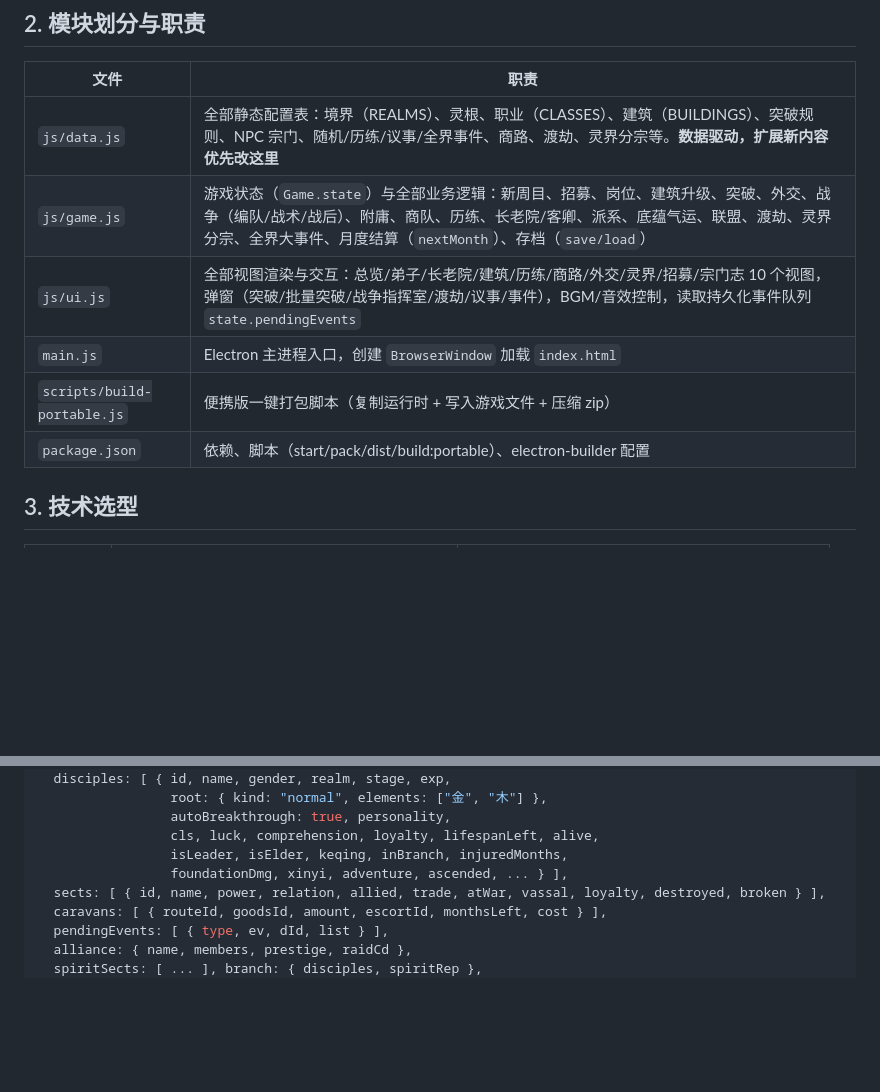
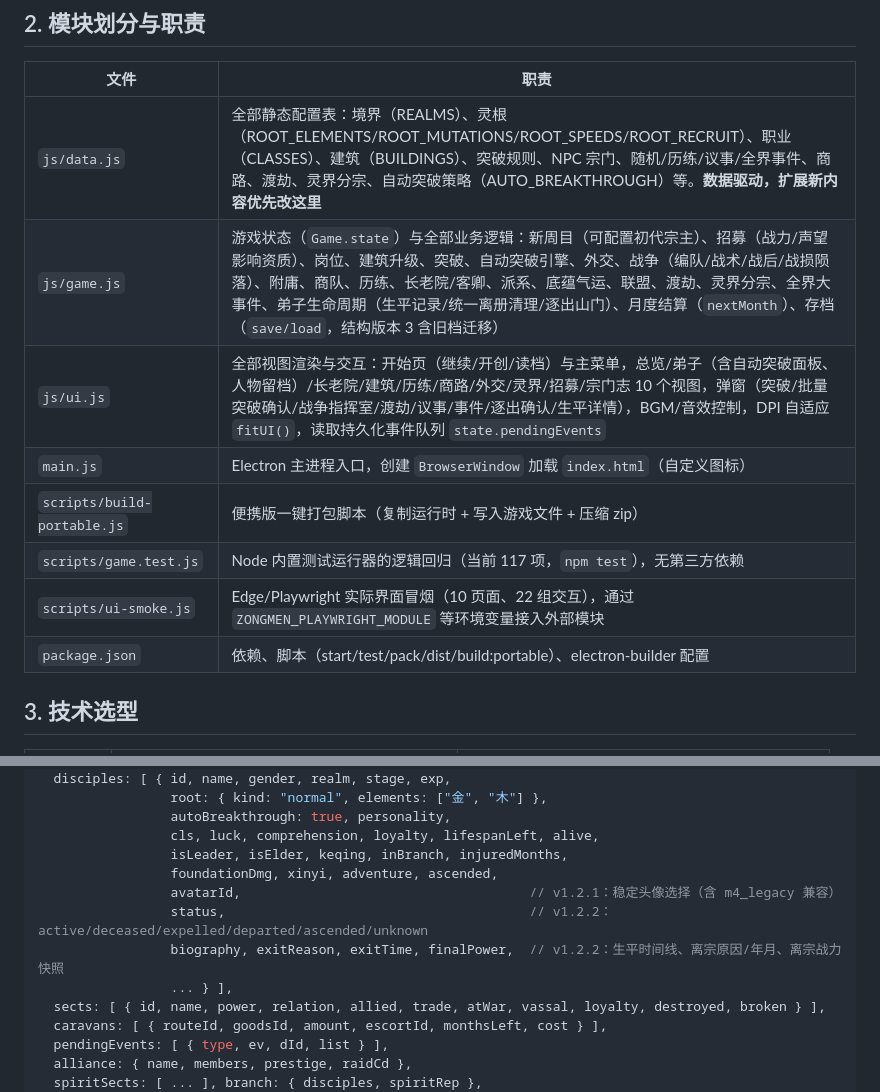
Before and after one commit to Muuurain/zongmen-changqinglu, a Markdown page: docs/architecture.md, 2 parts joined by grey strips. Drawn GitHub-style; blank space fills up the shorter version.

Commit message:
docs: 同步 architecture.md 与 PRD.md 至 v1.2.2 现状——补开始界面/弟子生命周期/逐出/战损陨落、Release与里程碑更新至v1.2.2、模块与数据模型补全

```diff
--- a/docs/architecture.md
+++ b/docs/architecture.md
@@ -25,12 +25,14 @@
 
 | 文件 | 职责 |
 |---|---|
-| `js/data.js` | 全部静态配置表：境界（REALMS）、灵根、职业（CLASSES）、建筑（BUILDINGS）、突破规则、NPC 宗门、随机/历练/议事/全界事件、商路、渡劫、灵界分宗等。**数据驱动，扩展新内容优先改这里** |
-| `js/game.js` | 游戏状态（`Game.state`）与全部业务逻辑：新周目、招募、岗位、建筑升级、突破、外交、战争（编队/战术/战后）、附庸、商队、历练、长老院/客卿、派系、底蕴气运、联盟、渡劫、灵界分宗、全界大事件、月度结算（`nextMonth`）、存档（`save/load`） |
-| `js/ui.js` | 全部视图渲染与交互：总览/弟子/长老院/建筑/历练/商路/外交/灵界/招募/宗门志 10 个视图，弹窗（突破/批量突破/战争指挥室/渡劫/议事/事件），BGM/音效控制，读取持久化事件队列 `state.pendingEvents` |
-| `main.js` | Electron 主进程入口，创建 `BrowserWindow` 加载 `index.html` |
+| `js/data.js` | 全部静态配置表：境界（REALMS）、灵根（ROOT_ELEMENTS/ROOT_MUTATIONS/ROOT_SPEEDS/ROOT_RECRUIT）、职业（CLASSES）、建筑（BUILDINGS）、突破规则、NPC 宗门、随机/历练/议事/全界事件、商路、渡劫、灵界分宗、自动突破策略（AUTO_BREAKTHROUGH）等。**数据驱动，扩展新内容优先改这里** |
+| `js/game.js` | 游戏状态（`Game.state`）与全部业务逻辑：新周目（可配置初代宗主）、招募（战力/声望影响资质）、岗位、建筑升级、突破、自动突破引擎、外交、战争（编队/战术/战后/战损陨落）、附庸、商队、历练、长老院/客卿、派系、底蕴气运、联盟、渡劫、灵界分宗、全界大事件、弟子生命周期（生平记录/统一离册清理/逐出山门）、月度结算（`nextMonth`）、存档（`save/load`，结构版本 3 含旧档迁移） |
+| `js/ui.js` | 全部视图渲染与交互：开始页（继续/开创/读档）与主菜单，总览/弟子（含自动突破面板、人物留档）/长老院/建筑/历练/商路/外交/灵界/招募/宗门志 10 个视图，弹窗（突破/批量突破确认/战争指挥室/渡劫/议事/事件/逐出确认/生平详情），BGM/音效控制，DPI 自适应 `fitUI()`，读取持久化事件队列 `state.pendingEvents` |
+| `main.js` | Electron 主进程入口，创建 `BrowserWindow` 加载 `index.html`（自定义图标） |
 | `scripts/build-portable.js` | 便携版一键打包脚本（复制运行时 + 写入游戏文件 + 压缩 zip） |
-| `package.json` | 依赖、脚本（start/pack/dist/build:portable）、electron-builder 配置 |
+| `scripts/game.test.js` | Node 内置测试运行器的逻辑回归（当前 117 项，`npm test`），无第三方依赖 |
+| `scripts/ui-smoke.js` | Edge/Playwright 实际界面冒烟（10 页面、22 组交互），通过 `ZONGMEN_PLAYWRIGHT_MODULE` 等环境变量接入外部模块 |
+| `package.json` | 依赖、脚本（start/test/pack/dist/build:portable）、electron-builder 配置 |
 
 ## 3. 技术选型
 
@@ -82,7 +84,11 @@ UI._drainQueue() 依次弹出事件弹窗，玩家逐个抉择（Game.applyEvent
                  autoBreakthrough: true, personality,
                  cls, luck, comprehension, loyalty, lifespanLeft, alive,
                  isLeader, isElder, keqing, inBranch, injuredMonths,
-                 foundationDmg, xinyi, adventure, ascended, ... } ],
+                 foundationDmg, xinyi, adventure, ascended,
+                 avatarId,                                     // v1.2.1：稳定头像选择（含 m4_legacy 兼容）
+                 status,                                       // v1.2.2：active/deceased/expelled/departed/ascended/unknown
+                 biography, exitReason, exitTime, finalPower,  // v1.2.2：生平时间线、离宗原因/年月、离宗战力快照
+                 ... } ],
   sects: [ { id, name, power, relation, allied, trade, atWar, vassal, loyalty, destroyed, broken } ],
   caravans: [ { routeId, goodsId, amount, escortId, monthsLeft, cost } ],
   pendingEvents: [ { type, ev, dId, list } ],
```
Also changed, not shown: other parts of docs/architecture.md (+11 -3 lines), docs/PRD.md (+14 -6 lines).
